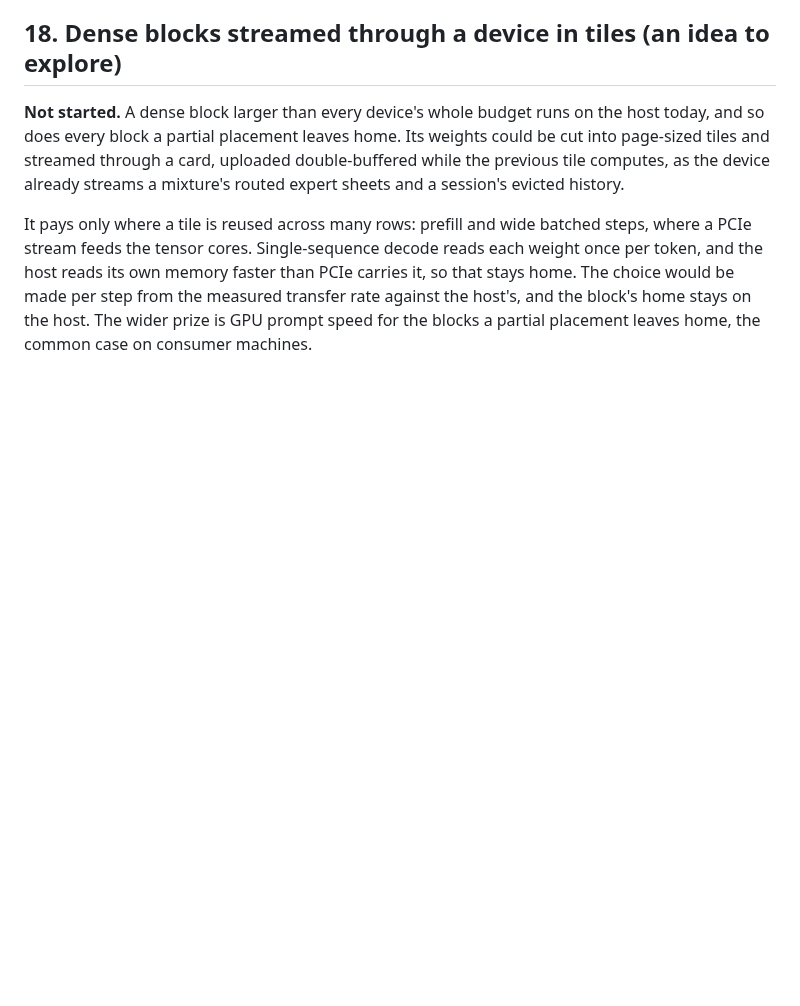
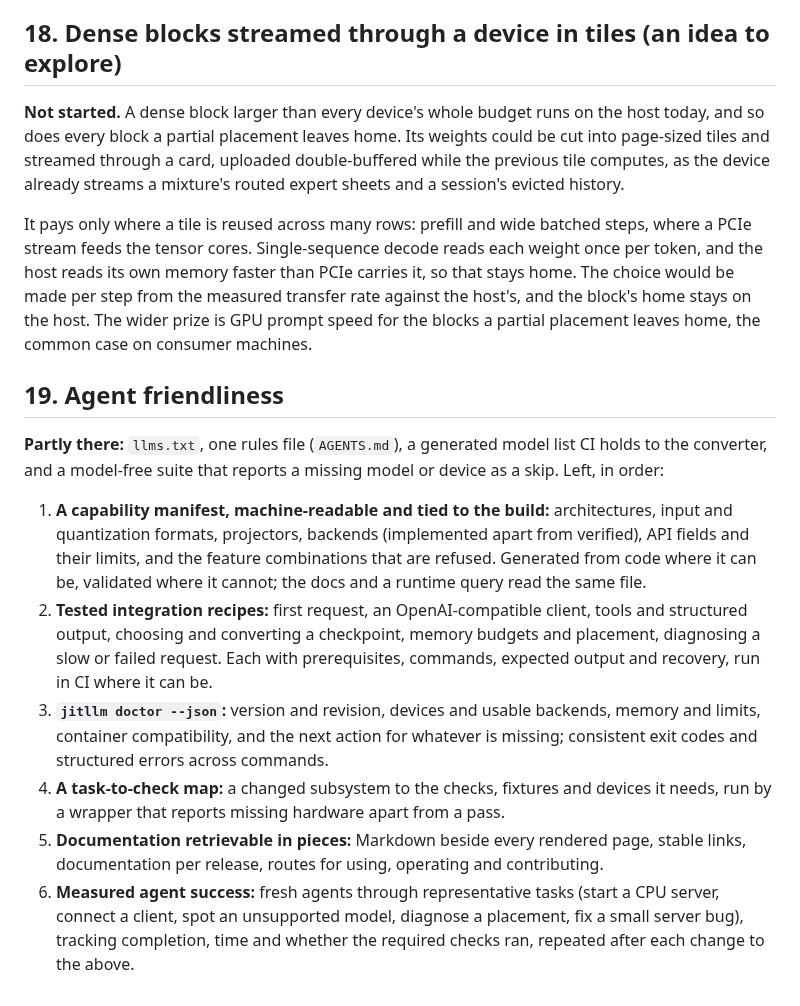
Before and after one commit to samyfodil/jitllm, a Markdown page: ROADMAP.md, the part around the change. GitHub-like rendering; blank space fills up the shorter version.

```diff
--- a/ROADMAP.md
+++ b/ROADMAP.md
@@ -390,3 +390,34 @@ carries it, so that stays home. The choice would be made per step from the
 measured transfer rate against the host's, and the block's home stays on the
 host. The wider prize is GPU prompt speed for the blocks a partial placement
 leaves home, the common case on consumer machines.
+
+## 19. Agent friendliness
+
+**Partly there:** `llms.txt`, one rules file (`AGENTS.md`), a generated model
+list CI holds to the converter, and a model-free suite that reports a missing
+model or device as a skip. Left, in order:
+
+1. **A capability manifest, machine-readable and tied to the build:**
+   architectures, input and quantization formats, projectors, backends
+   (implemented apart from verified), API fields and their limits, and the
+   feature combinations that are refused. Generated from code where it can be,
+   validated where it cannot; the docs and a runtime query read the same file.
+2. **Tested integration recipes:** first request, an OpenAI-compatible client,
+   tools and structured output, choosing and converting a checkpoint, memory
+   budgets and placement, diagnosing a slow or failed request. Each with
+   prerequisites, commands, expected output and recovery, run in CI where it
+   can be.
+3. **`jitllm doctor --json`:** version and revision, devices and usable
+   backends, memory and limits, container compatibility, and the next action
+   for whatever is missing; consistent exit codes and structured errors across
+   commands.
+4. **A task-to-check map:** a changed subsystem to the checks, fixtures and
+   devices it needs, run by a wrapper that reports missing hardware apart from a
+   pass.
+5. **Documentation retrievable in pieces:** Markdown beside every rendered page,
+   stable links, documentation per release, routes for using, operating and
+   contributing.
+6. **Measured agent success:** fresh agents through representative tasks
+   (start a CPU server, connect a client, spot an unsupported model, diagnose a
+   placement, fix a small server bug), tracking completion, time and whether
+   the required checks ran, repeated after each change to the above.
```
Also changed, not shown: README.md (+14 -0 lines).
